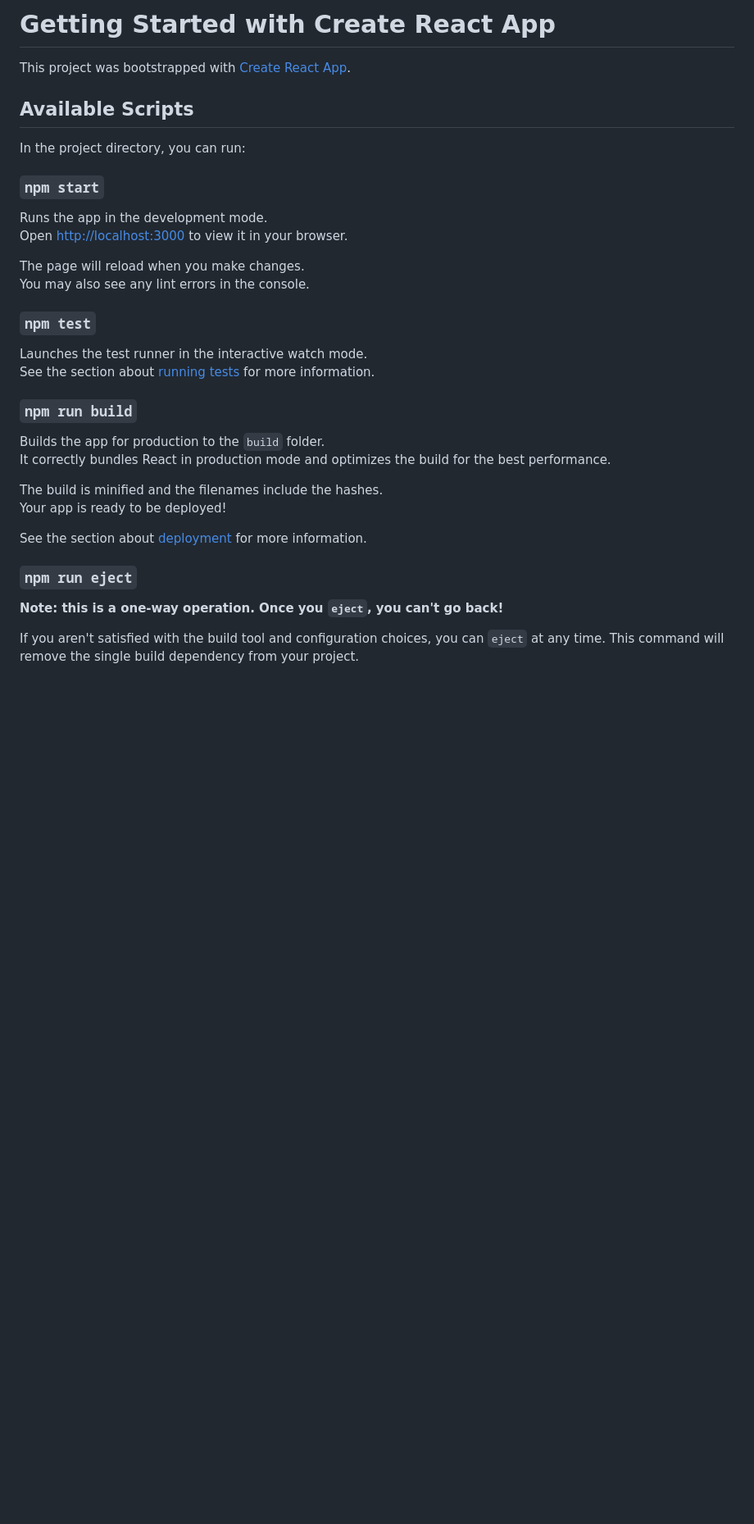
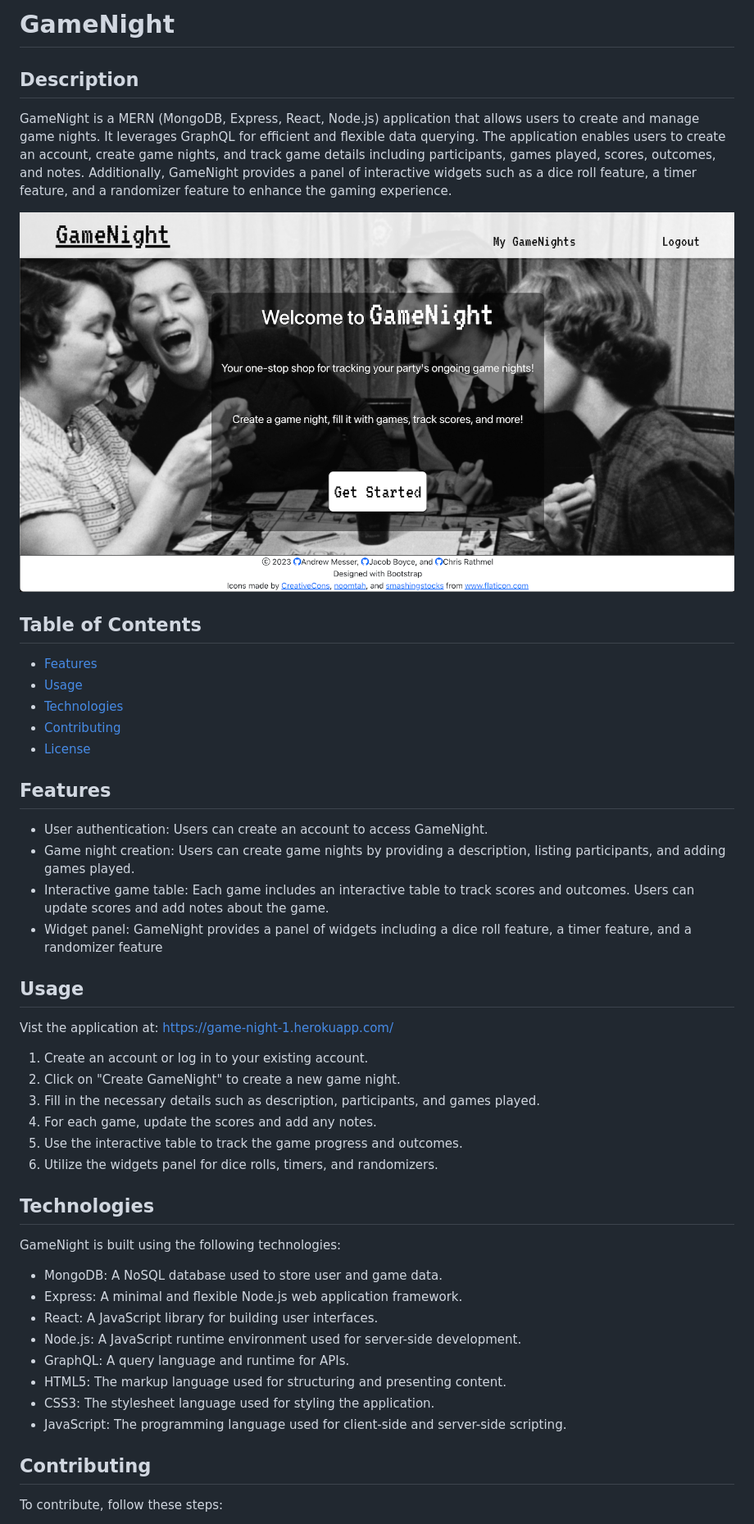
Before and after one commit to AMess33/GameNight, a Markdown page: README.md, the part around one of its changes. Shown at 82% size. Drawn GitHub-style; pictures changed too: gamenight-screenshot.png (added); blank space fills up the shorter version.

```diff
--- a/README.md
+++ b/README.md
@@ -1,37 +1,51 @@
-# Getting Started with Create React App
+# GameNight
 
-This project was bootstrapped with [Create React App](https://github.com/facebook/create-react-app).
+## Description
 
-## Available Scripts
+GameNight is a MERN (MongoDB, Express, React, Node.js) application that allows users to create and manage game nights. It leverages GraphQL for efficient and flexible data querying. The application enables users to create an account, create game nights, and track game details including participants, games played, scores, outcomes, and notes. Additionally, GameNight provides a panel of interactive widgets such as a dice roll feature, a timer feature, and a randomizer feature to enhance the gaming experience.
 
-In the project directory, you can run:
+![Screenshot of application](./gamenight-screenshot.png)
 
-### `npm start`
+## Table of Contents
 
-Runs the app in the development mode.\
-Open [http://localhost:3000](http://localhost:3000) to view it in your browser.
+- [Features](#features)
+- [Usage](#usage)
+- [Technologies](#technologies)
+- [Contributing](#contributing)
+- [License](#license)
 
-The page will reload when you make changes.\
-You may also see any lint errors in the console.
+## Features
 
-### `npm test`
+- User authentication: Users can create an account to access GameNight.
+- Game night creation: Users can create game nights by providing a description, listing participants, and adding games played.
+- Interactive game table: Each game includes an interactive table to track scores and outcomes. Users can update scores and add notes about the game.
+- Widget panel: GameNight provides a panel of widgets including a dice roll feature, a timer feature, and a randomizer feature
 
-Launches the test runner in the interactive watch mode.\
-See the section about [running tests](https://facebook.github.io/create-react-app/docs/running-tests) for more information.
+## Usage
 
-### `npm run build`
+Vist the application at: [https://game-night-1.herokuapp.com/](https://game-night-1.herokuapp.com/)
 
-Builds the app for production to the `build` folder.\
-It correctly bundles React in production mode and optimizes the build for the best performance.
+1. Create an account or log in to your existing account.
+2. Click on "Create GameNight" to create a new game night.
+3. Fill in the necessary details such as description, participants, and games played.
+4. For each game, update the scores and add any notes.
+5. Use the interactive table to track the game progress and outcomes.
+6. Utilize the widgets panel for dice rolls, timers, and randomizers.
 
-The build is minified and the filenames include the hashes.\
-Your app is ready to be deployed!
+## Technologies
 
-See the section about [deployment](https://facebook.github.io/create-react-app/docs/deployment) for more information.
+GameNight is built using the following technologies:
 
-### `npm run eject`
+- MongoDB: A NoSQL database used to store user and game data.
+- Express: A minimal and flexible Node.js web application framework.
+- React: A JavaScript library for building user interfaces.
+- Node.js: A JavaScript runtime environment used for server-side development.
+- GraphQL: A query language and runtime for APIs.
+- HTML5: The markup language used for structuring and presenting content.
+- CSS3: The stylesheet language used for styling the application.
+- JavaScript: The programming language used for client-side and server-side scripting.
 
-**Note: this is a one-way operation. Once you `eject`, you can't go back!**
+## Contributing
 
-If you aren't satisfied with the build tool and configuration choices, you can `eject` at any time. This command will remove the single build dependency from your project.
+To contribute, follow these steps:
 
```
Also changed, not shown: other parts of README.md (+8 -30 lines).
